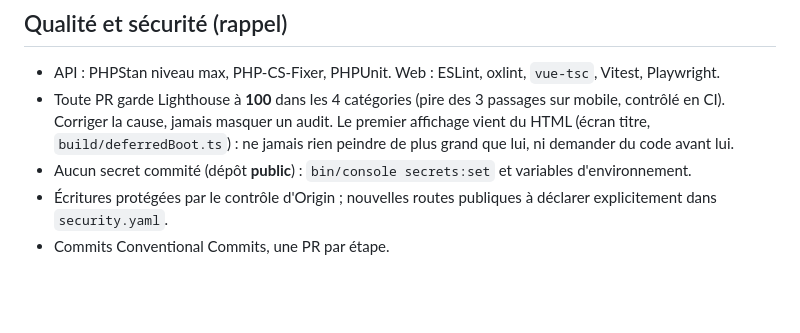
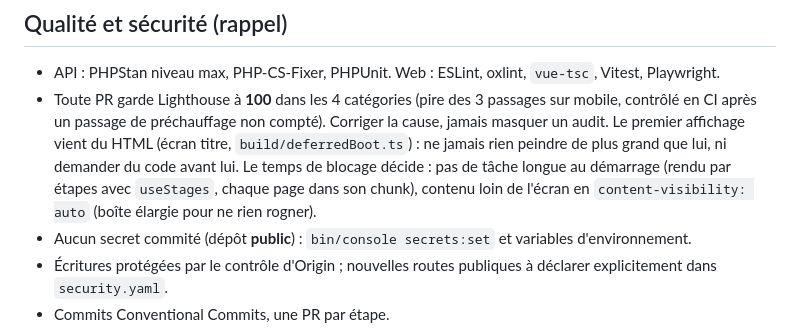
Before and after one commit to adamrodwebdev/darts-club, a Markdown page: CLAUDE.md, the part around the change. Rendered like a GitHub page; blank space fills up the shorter version.

Commit message:
docs: how the pages keep TBT low and how the CI measures them
Co-Authored-By: Claude Opus 5.5 <noreply@anthropic.com>

```diff
--- a/CLAUDE.md
+++ b/CLAUDE.md
@@ -46,7 +46,7 @@ Nom officiel de l’association : **Skull Darts 71** (logo : `web/public/logo.sv
 
 ## Qualité et sécurité (rappel)
 - API : PHPStan niveau max, PHP-CS-Fixer, PHPUnit. Web : ESLint, oxlint, `vue-tsc`, Vitest, Playwright.
-- Toute PR garde Lighthouse à **100** dans les 4 catégories (pire des 3 passages sur mobile, contrôlé en CI). Corriger la cause, jamais masquer un audit. Le premier affichage vient du HTML (écran titre, `build/deferredBoot.ts`) : ne jamais rien peindre de plus grand que lui, ni demander du code avant lui.
+- Toute PR garde Lighthouse à **100** dans les 4 catégories (pire des 3 passages sur mobile, contrôlé en CI après un passage de préchauffage non compté). Corriger la cause, jamais masquer un audit. Le premier affichage vient du HTML (écran titre, `build/deferredBoot.ts`) : ne jamais rien peindre de plus grand que lui, ni demander du code avant lui. Le temps de blocage décide : pas de tâche longue au démarrage (rendu par étapes avec `useStages`, chaque page dans son chunk), contenu loin de l'écran en `content-visibility: auto` (boîte élargie pour ne rien rogner).
 - Aucun secret commité (dépôt **public**) : `bin/console secrets:set` et variables d'environnement.
 - Écritures protégées par le contrôle d'Origin ; nouvelles routes publiques à déclarer explicitement dans `security.yaml`.
 - Commits Conventional Commits, une PR par étape.
```
Also changed, not shown: ROADMAP.md (+1 -1 lines).
